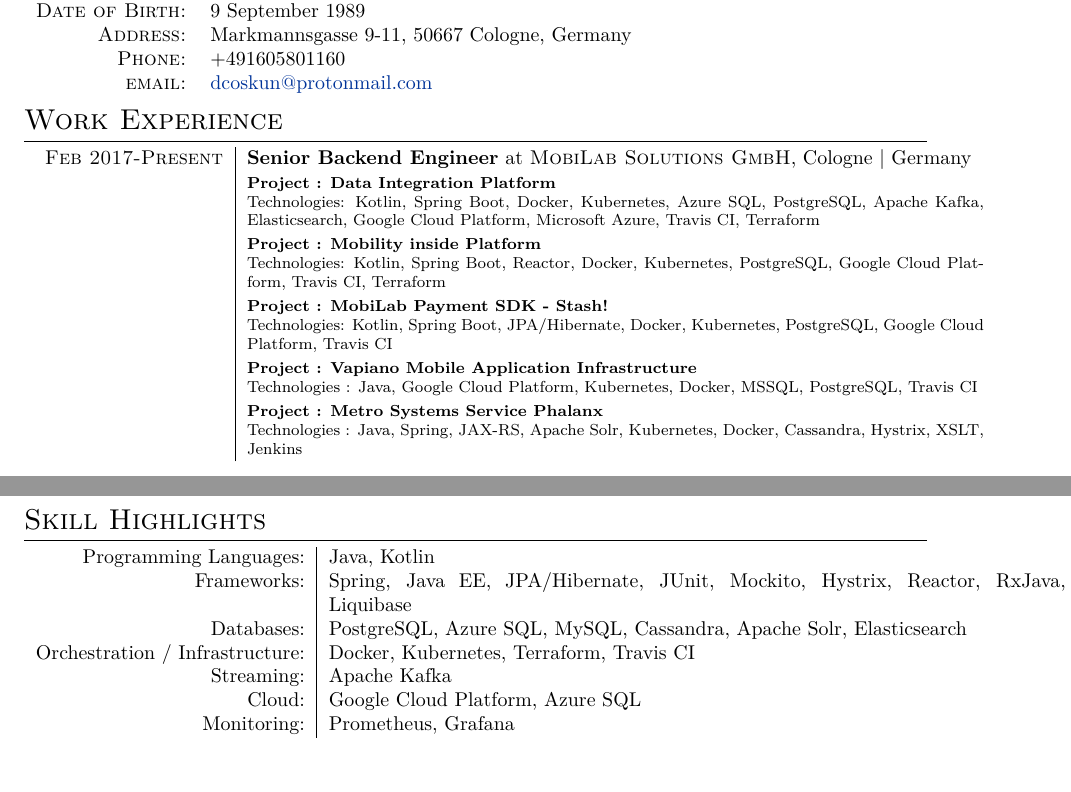
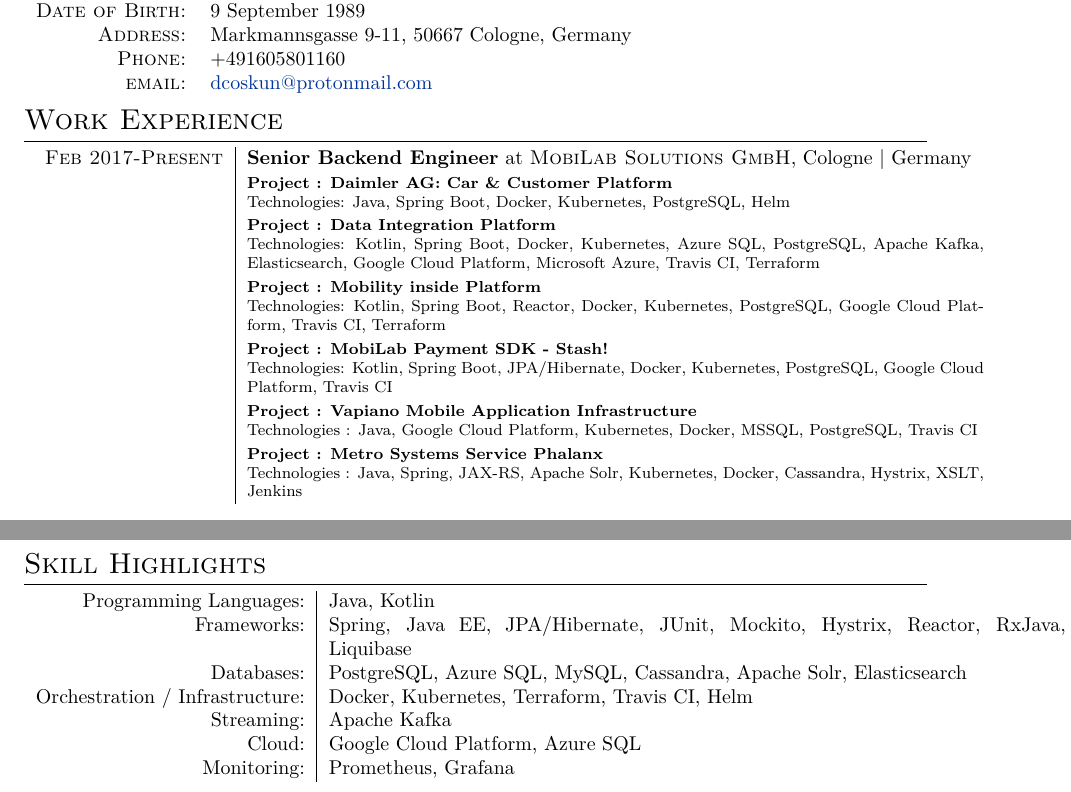
Before and after one commit to dorukco/CV, a LaTeX CV (cv.tex): two parts of pages 1 and 2 of 2, joined at a grey line, cut so that both start at the same text. Compiled offline with XeLaTeX; a missing font is replaced by an installed copy or a similar font.

Commit message:
updated CV

```diff
--- a/cv.tex
+++ b/cv.tex
@@ -75,6 +75,11 @@
 \begin{tabular}{r|p{13cm}}
 
 \textsc{Feb 2017-Present} & \textbf{Senior Backend Engineer} at \textsc{MobiLab Solutions GmbH}, Cologne | Germany \emph{}\\
+& \footnotesize{\textbf{Project : Daimler AG: Car \& Customer Platform}
+\newline
+Technologies: Java, Spring Boot, Docker, Kubernetes, PostgreSQL, Helm
+}\\
+\newline
 & \footnotesize{\textbf{Project : Data Integration Platform}
 \newline
 Technologies: Kotlin, Spring Boot, Docker, Kubernetes, Azure SQL, PostgreSQL, Apache Kafka, Elasticsearch, Google Cloud Platform, Microsoft Azure, Travis CI, Terraform
@@ -148,7 +153,7 @@
 Programming Languages: & Java, Kotlin \\
 Frameworks:  & Spring, Java EE, JPA/Hibernate, JUnit, Mockito, Hystrix, Reactor, RxJava, Liquibase \\
 Databases: & PostgreSQL, Azure SQL, MySQL, Cassandra, Apache Solr, Elasticsearch \\
-Orchestration / Infrastructure: & Docker, Kubernetes, Terraform, Travis CI \\
+Orchestration / Infrastructure: & Docker, Kubernetes, Terraform, Travis CI, Helm \\
 Streaming: & Apache Kafka \\
 Cloud: & Google Cloud Platform, Azure SQL \\
 Monitoring: & Prometheus, Grafana \\
```
